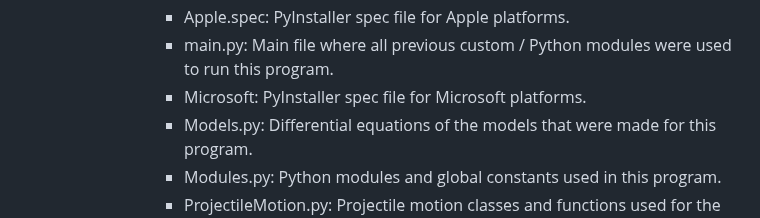
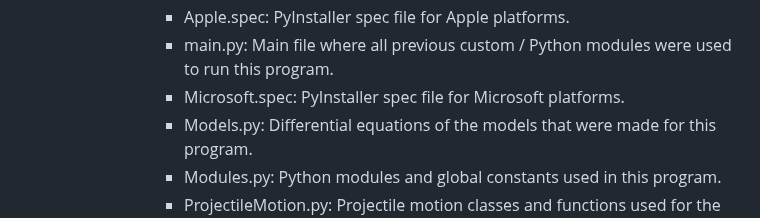
Before and after one commit to QuantumCompiler/Dynamics-Of-Celestial-Bodies, a Markdown page: README.md, the part around the change. Rendered like a GitHub page.

Commit message:
README Update 1/9/24

```diff
--- a/README.md
+++ b/README.md
@@ -18,7 +18,7 @@ This repository contains source code and a report done on the dynamics of celest
                     - Icon.ico: Icon for a Windows application.
                 - Apple.spec: PyInstaller spec file for Apple platforms.
                 - main.py: Main file where all previous custom / Python modules were used to run this program.
-                - Microsoft: PyInstaller spec file for Microsoft platforms.
+                - Microsoft.spec: PyInstaller spec file for Microsoft platforms.
                 - Models.py: Differential equations of the models that were made for this program.
                 - Modules.py: Python modules and global constants used in this program.
                 - ProjectileMotion.py: Projectile motion classes and functions used for the projectile motion simulation.
```
